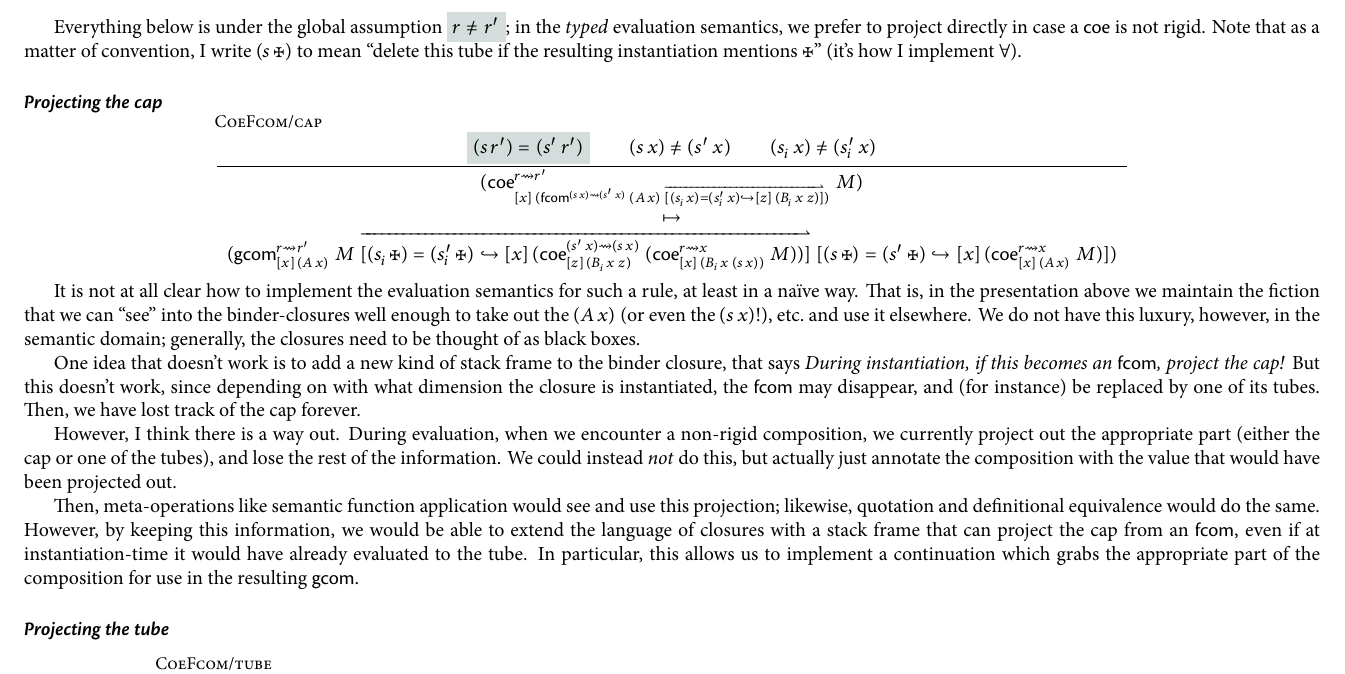
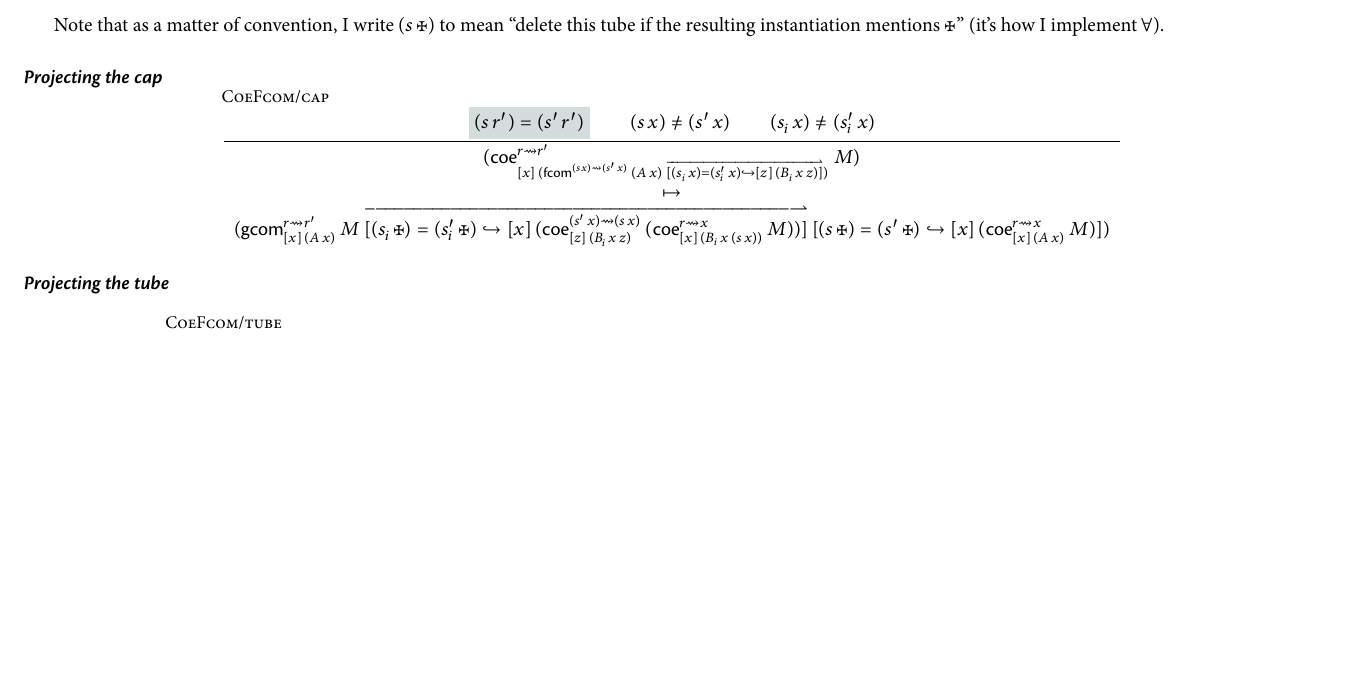
Before and after one commit to RedPRL/redtt, a LaTeX document (notes/jst.tex): part of page 1 of 2 before the commit and part of the page after it, cut at the place of the change, the shorter picture padded with empty space. The pictures show the PDF file notes/jst.pdf that the author committed with the source.

Commit message:
delete incorrect comments from notes (#32)

```diff
--- a/notes/jst.tex
+++ b/notes/jst.tex
@@ -7,10 +7,6 @@
 
 \begin{document}
 
-Everything below is under the global assumption $\Alert{\NotEq{r}{r'}}$; in the
-\emph{typed} evaluation semantics, we prefer to project directly in case a $\MathKwd{coe}$
-is not rigid.
-%
 Note that as a matter of convention, I write $\Meta{s}{\DimDelete}$ to mean
 ``delete this tube if the resulting instantiation mentions $\DimDelete$'' (it's
 how I implement $\forall$).
@@ -95,33 +91,6 @@ how I implement $\forall$).
     }
   }
 \]
-
-It is not at all clear how to implement the evaluation semantics for such a
-rule, at least in a na\"ive way. That is, in the presentation above we maintain
-the fiction that we can ``see'' into the binder-closures well enough to take
-out the $\Meta{A}{x}$ (or even the $\Meta{s}{x}$!), etc.\ and use it elsewhere.
-We do not have this luxury, however, in the semantic domain; generally, the
-closures need to be thought of as black boxes.
-
-One idea that doesn't work is to add a new kind of stack frame to the binder
-closure, that says \emph{During instantiation, if this becomes an $\MathKwd{fcom}$,
-project the cap!} But this doesn't work, since depending on with what
-dimension the closure is instantiated, the $\MathKwd{fcom}$ may disappear, and
-(for instance) be replaced by one of its tubes. Then, we have lost track of the
-cap forever.
-
-However, I think there is a way out. During evaluation, when we encounter a
-non-rigid composition, we currently project out the appropriate part (either the
-cap or one of the tubes), and lose the rest of the information. We could instead \emph{not} do this, but actually just annotate the composition with the value that would have been projected out.
-
-Then, meta-operations like semantic function application would see and use this
-projection; likewise, quotation and definitional equivalence would do the same.
-However, by keeping this information, we would be able to extend the language
-of closures with a stack frame that can project the cap from an
-$\MathKwd{fcom}$, even if at instantiation-time it would have already evaluated
-to the tube. In particular, this allows us to implement a continuation which
-grabs the appropriate part of the composition for use in the resulting
-$\MathKwd{gcom}$.
 
 \paragraph{Projecting the tube}
 
```
Also changed, not shown: notes/jst.pdf.
